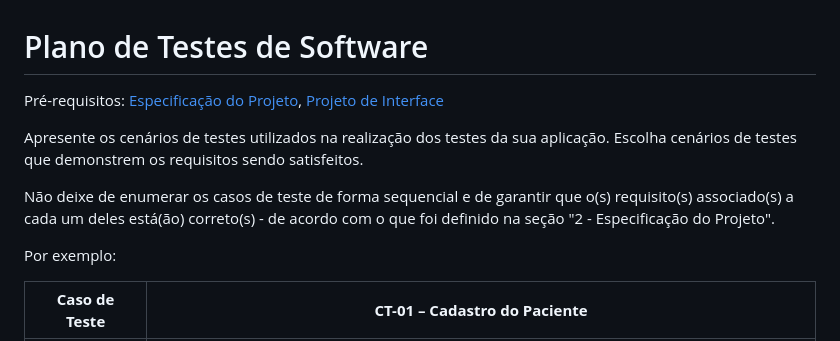
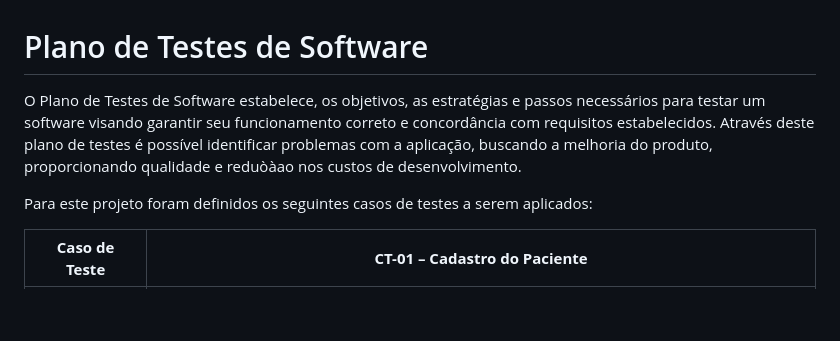
Before and after one commit to ICEI-PUC-Minas-PMV-ADS/pmv-ads-2024-1-e2-proj-int-t5-odontoschedule, a Markdown page: docs/08-Plano de Testes de Software.md, the part around the change. Drawn GitHub-style; blank space fills up the shorter version.

Commit message:
Update 08-Plano de Testes de Software.md
Inclusão de introdução

```diff
--- a/docs/08-Plano de Testes de Software.md
+++ b/docs/08-Plano de Testes de Software.md
@@ -1,12 +1,8 @@
 # Plano de Testes de Software
 
-<span style="color:red">Pré-requisitos: <a href="2-Especificação do Projeto.md"> Especificação do Projeto</a></span>, <a href="3-Projeto de Interface.md"> Projeto de Interface</a>
+O Plano de Testes de Software estabelece, os objetivos, as estratégias e passos necessários para testar um software visando garantir seu funcionamento correto e concordância com requisitos estabelecidos. Através deste plano de testes é possível identificar problemas com a aplicação, buscando a melhoria do produto, proporcionando qualidade e reduòàao nos custos de desenvolvimento.
 
-Apresente os cenários de testes utilizados na realização dos testes da sua aplicação. Escolha cenários de testes que demonstrem os requisitos sendo satisfeitos.
-
-Não deixe de enumerar os casos de teste de forma sequencial e de garantir que o(s) requisito(s) associado(s) a cada um deles está(ão) correto(s) - de acordo com o que foi definido na seção "2 - Especificação do Projeto".
-
-Por exemplo:
+Para este projeto foram definidos os seguintes casos de testes a serem aplicados:
 
 | **Caso de Teste** 	| **CT-01 – Cadastro do Paciente** 	|
 |:---:	|:---:	|
```
